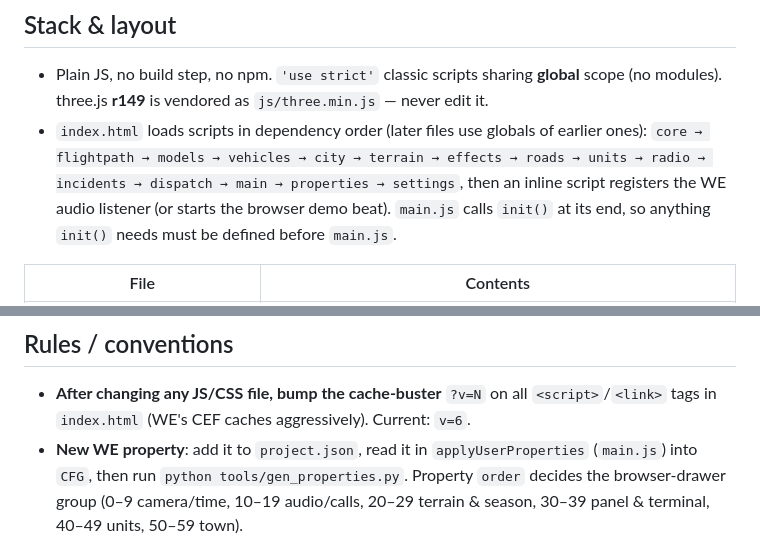
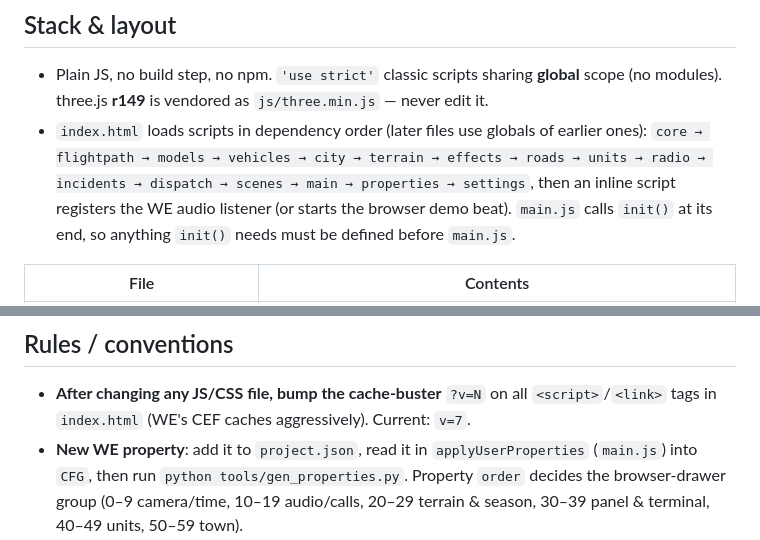
Before and after one commit to wladbelsky/Code3, a Markdown page: CLAUDE.md, 2 parts joined by grey strips. Rendered like a GitHub page.

```diff
--- a/CLAUDE.md
+++ b/CLAUDE.md
@@ -25,7 +25,7 @@ fictional (default FAIRHAVEN).
 - Plain JS, no build step, no npm. `'use strict'` classic scripts sharing **global** scope
   (no modules). three.js **r149** is vendored as `js/three.min.js` — never edit it.
 - `index.html` loads scripts in dependency order (later files use globals of earlier ones):
-  `core → flightpath → models → vehicles → city → terrain → effects → roads → units → radio → incidents → dispatch → main → properties → settings`,
+  `core → flightpath → models → vehicles → city → terrain → effects → roads → units → radio → incidents → dispatch → scenes → main → properties → settings`,
   then an inline script registers the WE audio listener (or starts the browser demo beat).
   `main.js` calls `init()` at its end, so anything `init()` needs must be defined before `main.js`.
 
@@ -51,7 +52,7 @@ fictional (default FAIRHAVEN).
 
 ## Rules / conventions
 - **After changing any JS/CSS file, bump the cache-buster** `?v=N` on all `<script>`/`<link>` tags in
-  `index.html` (WE's CEF caches aggressively). Current: `v=6`.
+  `index.html` (WE's CEF caches aggressively). Current: `v=7`.
 - **New WE property**: add it to `project.json`, read it in `applyUserProperties` (`main.js`) into `CFG`,
   then run `python tools/gen_properties.py`. Property `order` decides the browser-drawer group
   (0–9 camera/time, 10–19 audio/calls, 20–29 terrain & season, 30–39 panel & terminal, 40–49 units, 50–59 town).
```
Also changed, not shown: other parts of CLAUDE.md (+19 -2 lines), README.md (+15 -1 lines), screenshots/cad.jpg, screenshots/crash.jpg (added), screenshots/day.jpg, screenshots/fire.jpg (added), screenshots/night.jpg, screenshots/run.jpg, 10 other files.
